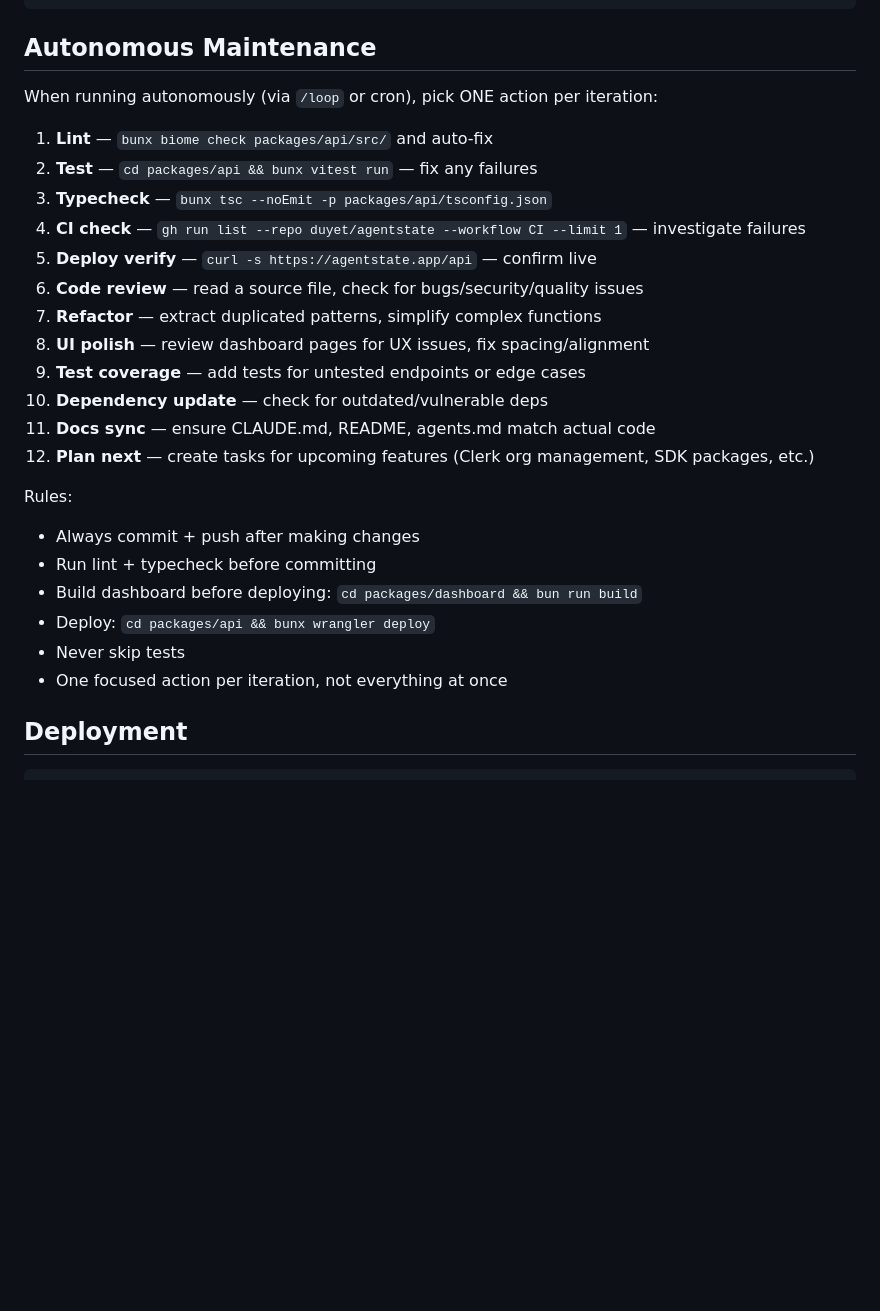
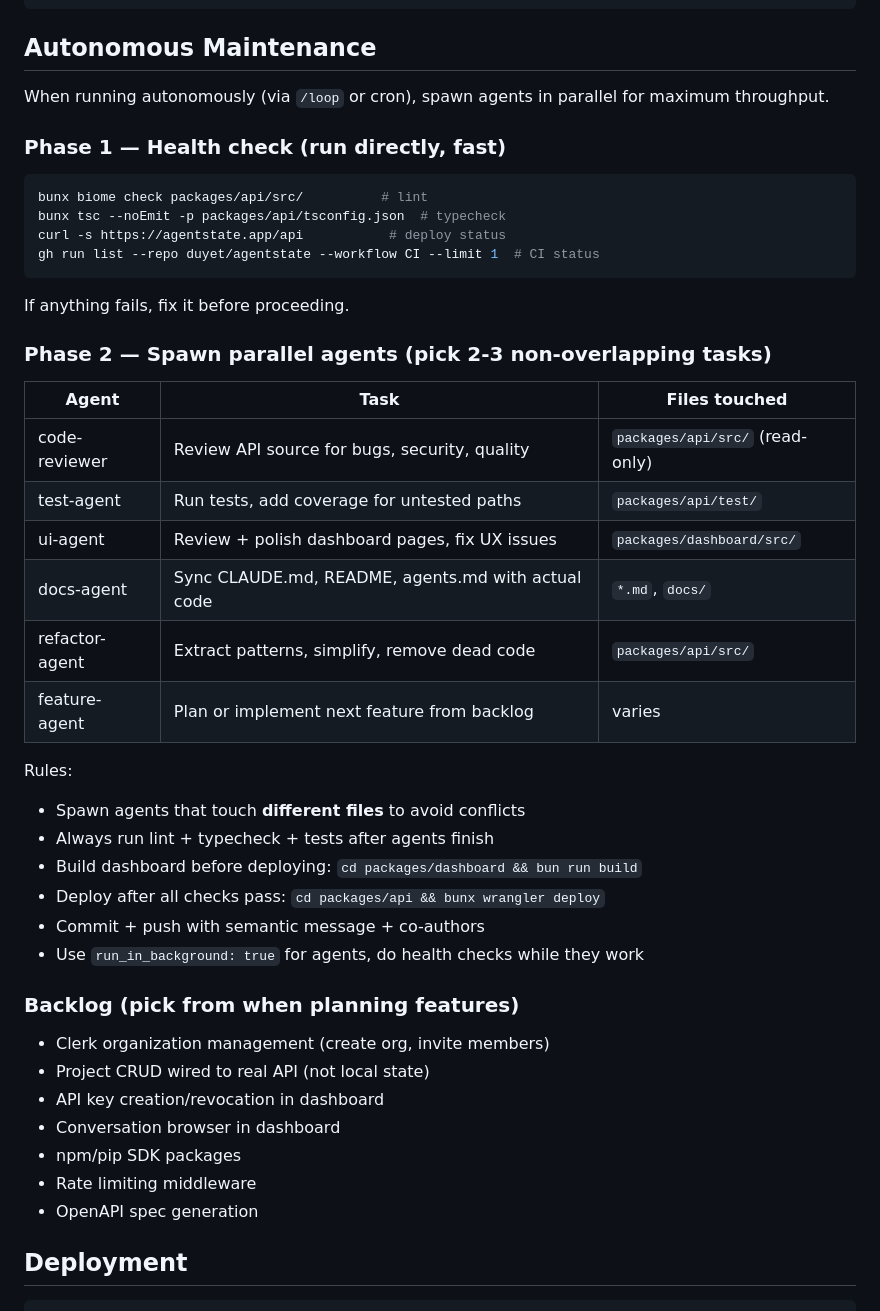
Before and after one commit to duyet/agentstate, a Markdown page: CLAUDE.md, the part around the change. Rendered like a GitHub page; blank space fills up the shorter version.

Commit message:
docs: update autonomous maintenance to spawn parallel agents
Phase 1: fast health checks (lint, typecheck, deploy, CI)
Phase 2: spawn 2-3 non-overlapping agents in parallel
Added backlog of upcoming features to pick from.

Co-Authored-By: Duyet Le <me@duyet.net>
Co-Authored-By: duyetbot <bot@duyet.net>

````diff
--- a/CLAUDE.md
+++ b/CLAUDE.md
@@ -108,28 +108,44 @@ Co-Authored-By: duyetbot <bot@duyet.net>
 
 ## Autonomous Maintenance
 
-When running autonomously (via `/loop` or cron), pick ONE action per iteration:
+When running autonomously (via `/loop` or cron), spawn agents in parallel for maximum throughput.
 
-1. **Lint** — `bunx biome check packages/api/src/` and auto-fix
-2. **Test** — `cd packages/api && bunx vitest run` — fix any failures
-3. **Typecheck** — `bunx tsc --noEmit -p packages/api/tsconfig.json`
-4. **CI check** — `gh run list --repo duyet/agentstate --workflow CI --limit 1` — investigate failures
-5. **Deploy verify** — `curl -s https://agentstate.app/api` — confirm live
-6. **Code review** — read a source file, check for bugs/security/quality issues
-7. **Refactor** — extract duplicated patterns, simplify complex functions
-8. **UI polish** — review dashboard pages for UX issues, fix spacing/alignment
-9. **Test coverage** — add tests for untested endpoints or edge cases
-10. **Dependency update** — check for outdated/vulnerable deps
-11. **Docs sync** — ensure CLAUDE.md, README, agents.md match actual code
-12. **Plan next** — create tasks for upcoming features (Clerk org management, SDK packages, etc.)
+### Phase 1 — Health check (run directly, fast)
+```bash
+bunx biome check packages/api/src/          # lint
+bunx tsc --noEmit -p packages/api/tsconfig.json  # typecheck
+curl -s https://agentstate.app/api           # deploy status
+gh run list --repo duyet/agentstate --workflow CI --limit 1  # CI status
+```
+If anything fails, fix it before proceeding.
+
+### Phase 2 — Spawn parallel agents (pick 2-3 non-overlapping tasks)
+
+| Agent | Task | Files touched |
+|-------|------|---------------|
+| code-reviewer | Review API source for bugs, security, quality | `packages/api/src/` (read-only) |
+| test-agent | Run tests, add coverage for untested paths | `packages/api/test/` |
+| ui-agent | Review + polish dashboard pages, fix UX issues | `packages/dashboard/src/` |
+| docs-agent | Sync CLAUDE.md, README, agents.md with actual code | `*.md`, `docs/` |
+| refactor-agent | Extract patterns, simplify, remove dead code | `packages/api/src/` |
+| feature-agent | Plan or implement next feature from backlog | varies |
 
 Rules:
-- Always commit + push after making changes
-- Run lint + typecheck before committing
+- Spawn agents that touch **different files** to avoid conflicts
+- Always run lint + typecheck + tests after agents finish
 - Build dashboard before deploying: `cd packages/dashboard && bun run build`
-- Deploy: `cd packages/api && bunx wrangler deploy`
-- Never skip tests
-- One focused action per iteration, not everything at once
+- Deploy after all checks pass: `cd packages/api && bunx wrangler deploy`
+- Commit + push with semantic message + co-authors
+- Use `run_in_background: true` for agents, do health checks while they work
+
+### Backlog (pick from when planning features)
+- Clerk organization management (create org, invite members)
+- Project CRUD wired to real API (not local state)
+- API key creation/revocation in dashboard
+- Conversation browser in dashboard
+- npm/pip SDK packages
+- Rate limiting middleware
+- OpenAPI spec generation
 
 ## Deployment
 
````
